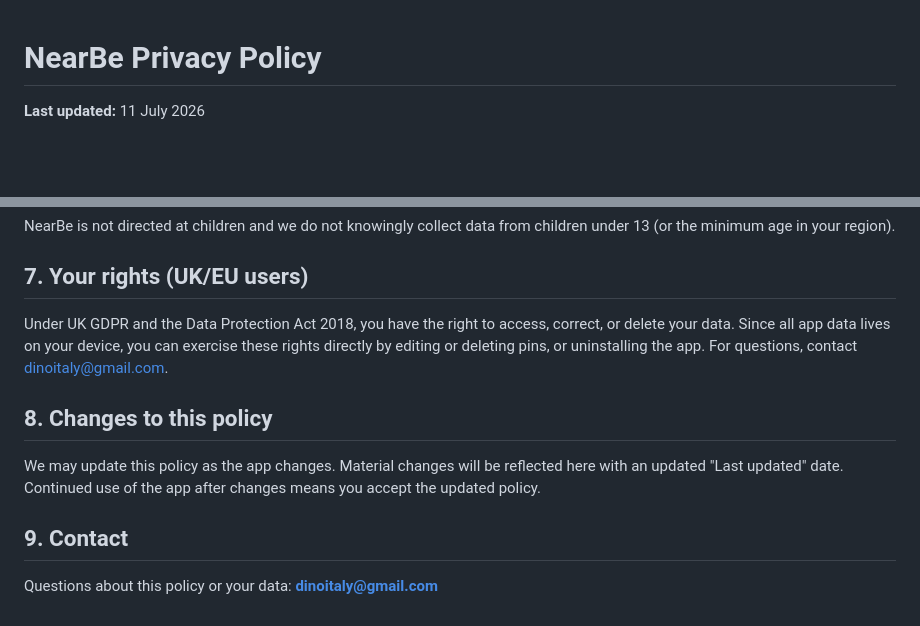
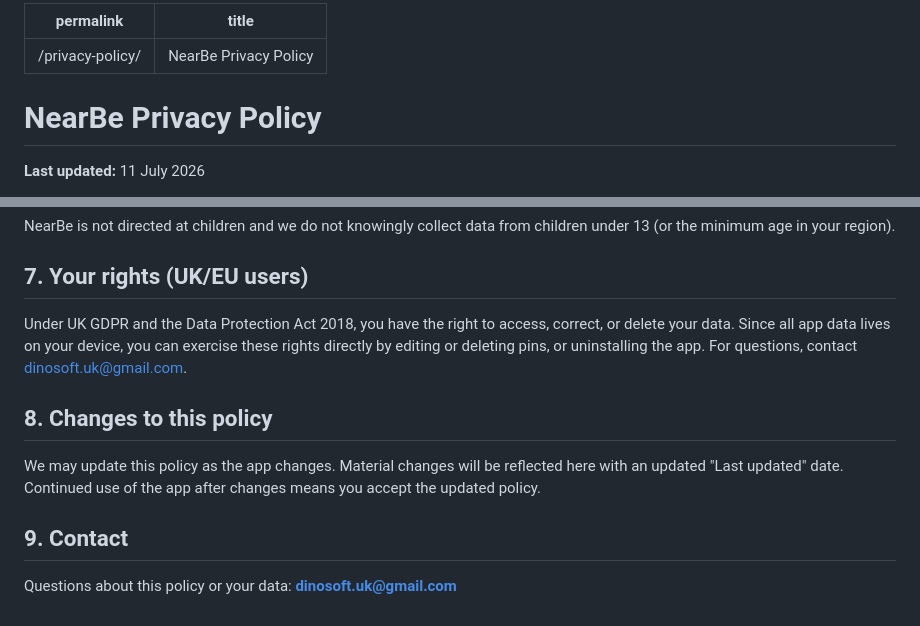
Before and after one commit to AlbertoDino/NearBe, a Markdown page: docs/privacy-policy.md, 2 parts joined by grey strips. Drawn GitHub-style; blank space fills up the shorter version.

Commit message:
updated md

```diff
--- a/docs/privacy-policy.md
+++ b/docs/privacy-policy.md
@@ -1,3 +1,8 @@
+---
+permalink: /privacy-policy/
+title: NearBe Privacy Policy
+---
+
 # NearBe Privacy Policy
 
 **Last updated:** 11 July 2026
@@ -56,7 +61,7 @@ NearBe is not directed at children and we do not knowingly collect data from chi
 
 ## 7. Your rights (UK/EU users)
 
-Under UK GDPR and the Data Protection Act 2018, you have the right to access, correct, or delete your data. Since all app data lives on your device, you can exercise these rights directly by editing or deleting pins, or uninstalling the app. For questions, contact dinoitaly@gmail.com.
+Under UK GDPR and the Data Protection Act 2018, you have the right to access, correct, or delete your data. Since all app data lives on your device, you can exercise these rights directly by editing or deleting pins, or uninstalling the app. For questions, contact dinosoft.uk@gmail.com.
 
 ## 8. Changes to this policy
 
@@ -64,4 +69,4 @@ We may update this policy as the app changes. Material changes will be reflected
 
 ## 9. Contact
 
-Questions about this policy or your data: **dinoitaly@gmail.com**
+Questions about this policy or your data: **dinosoft.uk@gmail.com**
```
